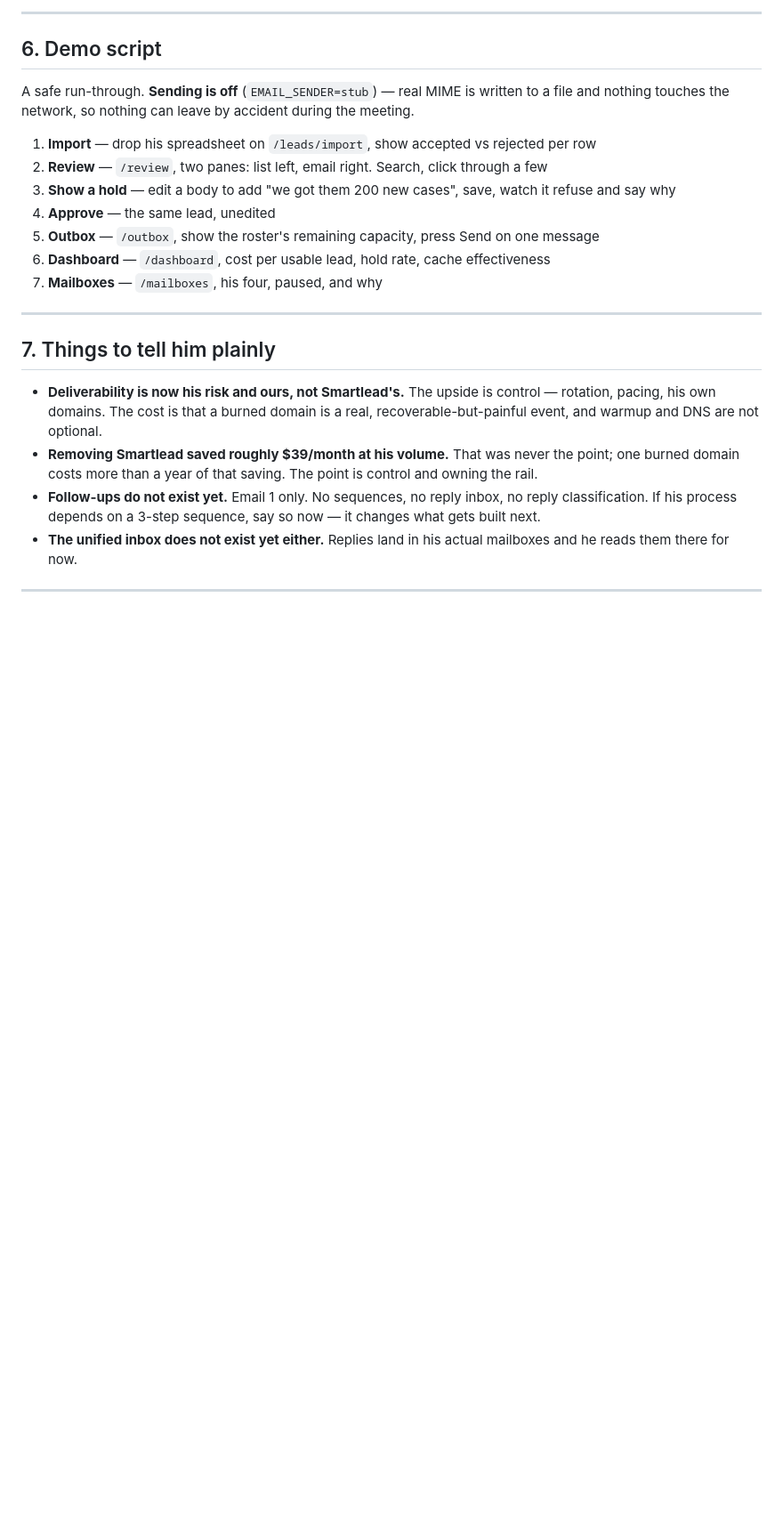
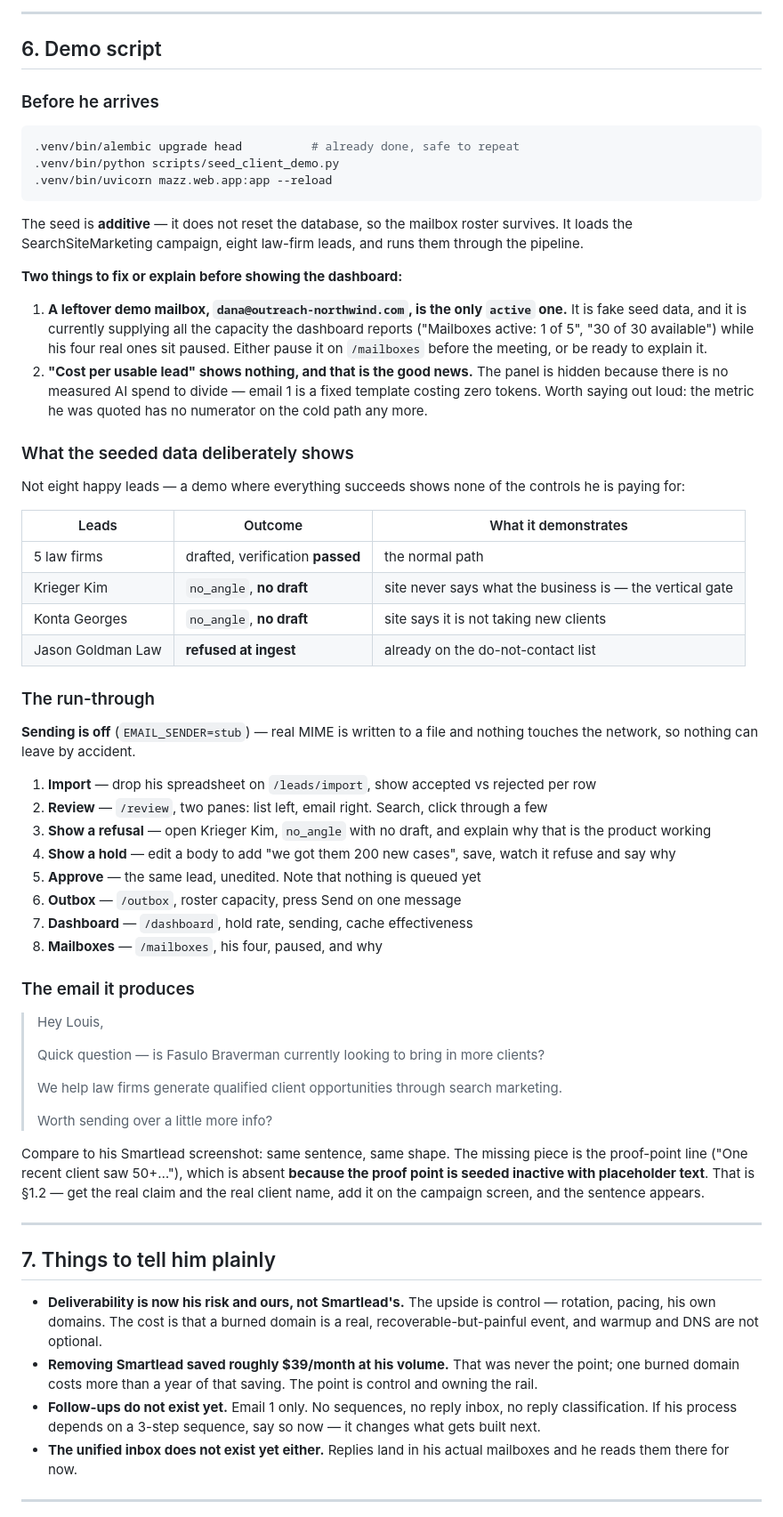
Before and after one commit to SamRackn/SmartLeadnew, a Markdown page: docs/CLIENT-MEETING.md, the part around the change. Shown at 89% size. GitHub-like rendering; blank space fills up the shorter version.

Commit message:
Meeting doc: how to run the demo, and what it deliberately shows
Adds the commands, the two things to fix or explain before showing the
dashboard, a table of what the seeded data demonstrates, and the email the
pipeline actually produces next to the sentence from the client's screenshot.

The two caveats are worth writing down rather than remembering:

* A leftover demo mailbox is the only ACTIVE one on the roster, so the
  dashboard reports its capacity while the client's four real mailboxes sit
  paused. Left in place rather than deleted, because it is the operator's
  data and a one-click change on /mailboxes.
* "Cost per usable lead" renders nothing, and that is the good news: the
  panel hides when there is no measured AI spend to divide, and the cold
  path now costs zero tokens. Better said out loud than discovered on
  screen.

Co-Authored-By: Claude Opus 5 <noreply@anthropic.com>

````diff
--- a/docs/CLIENT-MEETING.md
+++ b/docs/CLIENT-MEETING.md
@@ -177,17 +177,71 @@ control that makes every other guarantee mean something.
 
 ## 6. Demo script
 
-A safe run-through. **Sending is off** (`EMAIL_SENDER=stub`) — real MIME is
-written to a file and nothing touches the network, so nothing can leave by
-accident during the meeting.
+### Before he arrives
+
+```bash
+.venv/bin/alembic upgrade head          # already done, safe to repeat
+.venv/bin/python scripts/seed_client_demo.py
+.venv/bin/uvicorn mazz.web.app:app --reload
+```
+
+The seed is **additive** — it does not reset the database, so the mailbox
+roster survives. It loads the SearchSiteMarketing campaign, eight law-firm
+leads, and runs them through the pipeline.
+
+**Two things to fix or explain before showing the dashboard:**
+
+1. **A leftover demo mailbox, `dana@outreach-northwind.com`, is the only
+   `active` one.** It is fake seed data, and it is currently supplying all the
+   capacity the dashboard reports ("Mailboxes active: 1 of 5", "30 of 30
+   available") while his four real ones sit paused. Either pause it on
+   `/mailboxes` before the meeting, or be ready to explain it.
+2. **"Cost per usable lead" shows nothing, and that is the good news.** The
+   panel is hidden because there is no measured AI spend to divide — email 1
+   is a fixed template costing zero tokens. Worth saying out loud: the metric
+   he was quoted has no numerator on the cold path any more.
+
+### What the seeded data deliberately shows
+
+Not eight happy leads — a demo where everything succeeds shows none of the
+controls he is paying for:
+
+| Leads | Outcome | What it demonstrates |
+|---|---|---|
+| 5 law firms | drafted, verification **passed** | the normal path |
+| Krieger Kim | `no_angle`, **no draft** | site never says what the business is — the vertical gate |
+| Konta Georges | `no_angle`, **no draft** | site says it is not taking new clients |
+| Jason Goldman Law | **refused at ingest** | already on the do-not-contact list |
+
+### The run-through
+
+**Sending is off** (`EMAIL_SENDER=stub`) — real MIME is written to a file and
+nothing touches the network, so nothing can leave by accident.
 
 1. **Import** — drop his spreadsheet on `/leads/import`, show accepted vs rejected per row
 2. **Review** — `/review`, two panes: list left, email right. Search, click through a few
-3. **Show a hold** — edit a body to add "we got them 200 new cases", save, watch it refuse and say why
-4. **Approve** — the same lead, unedited
-5. **Outbox** — `/outbox`, show the roster's remaining capacity, press Send on one message
-6. **Dashboard** — `/dashboard`, cost per usable lead, hold rate, cache effectiveness
-7. **Mailboxes** — `/mailboxes`, his four, paused, and why
+3. **Show a refusal** — open Krieger Kim, `no_angle` with no draft, and explain why that is the product working
+4. **Show a hold** — edit a body to add "we got them 200 new cases", save, watch it refuse and say why
+5. **Approve** — the same lead, unedited. Note that nothing is queued yet
+6. **Outbox** — `/outbox`, roster capacity, press Send on one message
+7. **Dashboard** — `/dashboard`, hold rate, sending, cache effectiveness
+8. **Mailboxes** — `/mailboxes`, his four, paused, and why
+
+### The email it produces
+
+> Hey Louis,
+>
+> Quick question — is Fasulo Braverman currently looking to bring in more clients?
+>
+> We help law firms generate qualified client opportunities through search marketing.
+>
+> Worth sending over a little more info?
+
+Compare to his Smartlead screenshot: same sentence, same shape. The missing
+piece is the proof-point line ("One recent client saw 50+…"), which is absent
+**because the proof point is seeded inactive with placeholder text**. That is
+§1.2 — get the real claim and the real client name, add it on the campaign
+screen, and the sentence appears.
 
 ---
 
````
